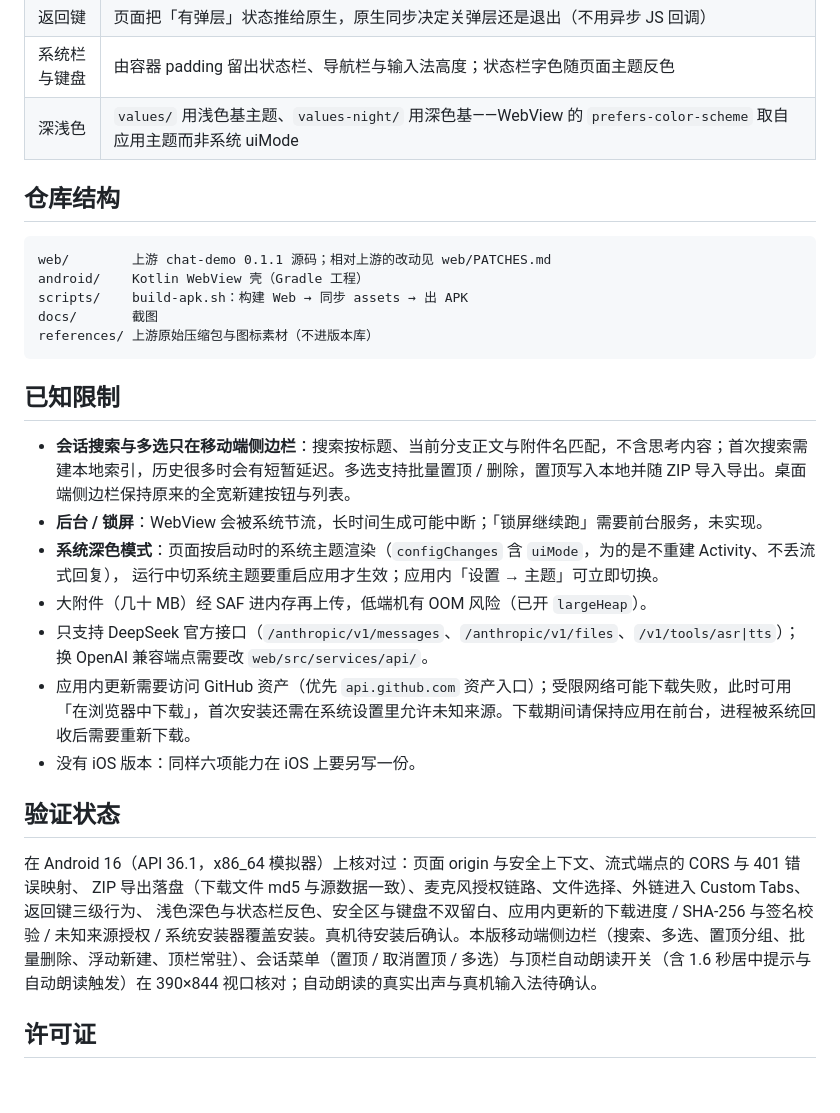
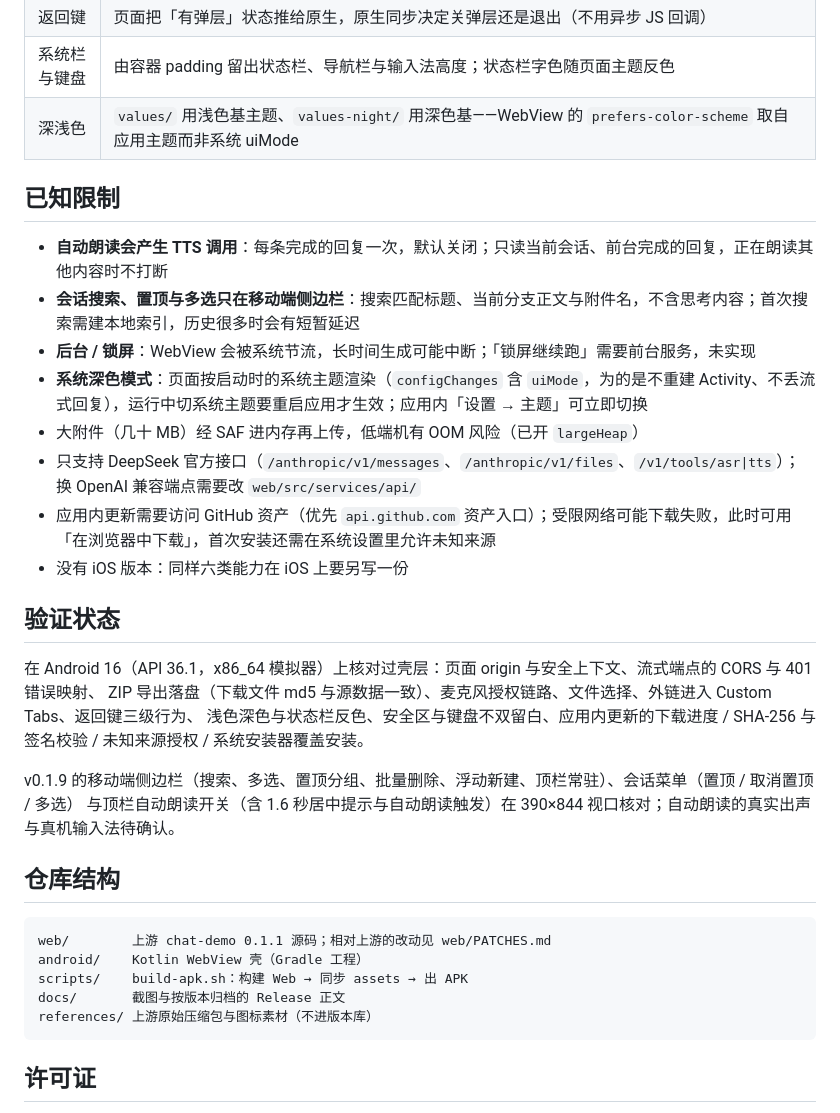
Before and after one commit to Jay-Victor/DeepSeek-ChatBot, a Markdown page: README.md, the part around one of its changes. Rendered like a GitHub page; blank space fills up the shorter version.

````diff
--- a/README.md
+++ b/README.md
@@ -104,35 +121,35 @@ KEYSTORE_FILE / KEYSTORE_PASSWORD / KEYSTORE_ALIAS / KEY_PASSWORD
 | 系统栏与键盘 | 由容器 padding 留出状态栏、导航栏与输入法高度；状态栏字色随页面主题反色 |
 | 深浅色 | `values/` 用浅色基主题、`values-night/` 用深色基——WebView 的 `prefers-color-scheme` 取自应用主题而非系统 uiMode |
 
+## 已知限制
+
+- **自动朗读会产生 TTS 调用**：每条完成的回复一次，默认关闭；只读当前会话、前台完成的回复，正在朗读其他内容时不打断
+- **会话搜索、置顶与多选只在移动端侧边栏**：搜索匹配标题、当前分支正文与附件名，不含思考内容；首次搜索需建本地索引，历史很多时会有短暂延迟
+- **后台 / 锁屏**：WebView 会被系统节流，长时间生成可能中断；「锁屏继续跑」需要前台服务，未实现
+- **系统深色模式**：页面按启动时的系统主题渲染（`configChanges` 含 `uiMode`，为的是不重建 Activity、不丢流式回复），运行中切系统主题要重启应用才生效；应用内「设置 → 主题」可立即切换
+- 大附件（几十 MB）经 SAF 进内存再上传，低端机有 OOM 风险（已开 `largeHeap`）
+- 只支持 DeepSeek 官方接口（`/anthropic/v1/messages`、`/anthropic/v1/files`、`/v1/tools/asr|tts`）；换 OpenAI 兼容端点需要改 `web/src/services/api/`
+- 应用内更新需要访问 GitHub 资产（优先 `api.github.com` 资产入口）；受限网络可能下载失败，此时可用「在浏览器中下载」，首次安装还需在系统设置里允许未知来源
+- 没有 iOS 版本：同样六类能力在 iOS 上要另写一份
+
+## 验证状态
+
+在 Android 16（API 36.1，x86_64 模拟器）上核对过壳层：页面 origin 与安全上下文、流式端点的 CORS 与 401 错误映射、
+ZIP 导出落盘（下载文件 md5 与源数据一致）、麦克风授权链路、文件选择、外链进入 Custom Tabs、返回键三级行为、
+浅色深色与状态栏反色、安全区与键盘不双留白、应用内更新的下载进度 / SHA-256 与签名校验 / 未知来源授权 / 系统安装器覆盖安装。
+
+v0.1.9 的移动端侧边栏（搜索、多选、置顶分组、批量删除、浮动新建、顶栏常驻）、会话菜单（置顶 / 取消置顶 / 多选）
+与顶栏自动朗读开关（含 1.6 秒居中提示与自动朗读触发）在 390×844 视口核对；自动朗读的真实出声与真机输入法待确认。
+
 ## 仓库结构
 
 ```
 web/        上游 chat-demo 0.1.1 源码；相对上游的改动见 web/PATCHES.md
 android/    Kotlin WebView 壳（Gradle 工程）
 scripts/    build-apk.sh：构建 Web → 同步 assets → 出 APK
-docs/       截图
+docs/       截图与按版本归档的 Release 正文
 references/ 上游原始压缩包与图标素材（不进版本库）
 ```
-
-## 已知限制
-
-- **会话搜索与多选只在移动端侧边栏**：搜索按标题、当前分支正文与附件名匹配，不含思考内容；首次搜索需建本地索引，历史很多时会有短暂延迟。多选支持批量置顶 / 删除，置顶写入本地并随 ZIP 导入导出。桌面端侧边栏保持原来的全宽新建按钮与列表。
-- **后台 / 锁屏**：WebView 会被系统节流，长时间生成可能中断；「锁屏继续跑」需要前台服务，未实现。
-- **系统深色模式**：页面按启动时的系统主题渲染（`configChanges` 含 `uiMode`，为的是不重建 Activity、不丢流式回复），
-  运行中切系统主题要重启应用才生效；应用内「设置 → 主题」可立即切换。
-- 大附件（几十 MB）经 SAF 进内存再上传，低端机有 OOM 风险（已开 `largeHeap`）。
-- 只支持 DeepSeek 官方接口（`/anthropic/v1/messages`、`/anthropic/v1/files`、`/v1/tools/asr|tts`）；
-  换 OpenAI 兼容端点需要改 `web/src/services/api/`。
-- 应用内更新需要访问 GitHub 资产（优先 `api.github.com` 资产入口）；受限网络可能下载失败，此时可用
-  「在浏览器中下载」，首次安装还需在系统设置里允许未知来源。下载期间请保持应用在前台，进程被系统回收后需要重新下载。
-- 没有 iOS 版本：同样六项能力在 iOS 上要另写一份。
-
-## 验证状态
-
-在 Android 16（API 36.1，x86_64 模拟器）上核对过：页面 origin 与安全上下文、流式端点的 CORS 与 401 错误映射、
-ZIP 导出落盘（下载文件 md5 与源数据一致）、麦克风授权链路、文件选择、外链进入 Custom Tabs、返回键三级行为、
-浅色深色与状态栏反色、安全区与键盘不双留白、应用内更新的下载进度 / SHA-256 与签名校验 / 未知来源授权 /
-系统安装器覆盖安装。真机待安装后确认。本版移动端侧边栏（搜索、多选、置顶分组、批量删除、浮动新建、顶栏常驻）、会话菜单（置顶 / 取消置顶 / 多选）与顶栏自动朗读开关（含 1.6 秒居中提示与自动朗读触发）在 390×844 视口核对；自动朗读的真实出声与真机输入法待确认。
 
 ## 许可证
 
````
Also changed, not shown: other parts of README.md (+42 -25 lines), README.en.md (+64 -86 lines), docs/screenshot-settings-about.png (added), docs/screenshot-settings-general.png (added), docs/screenshot-sidebar.png (added), docs/screenshot.png.
